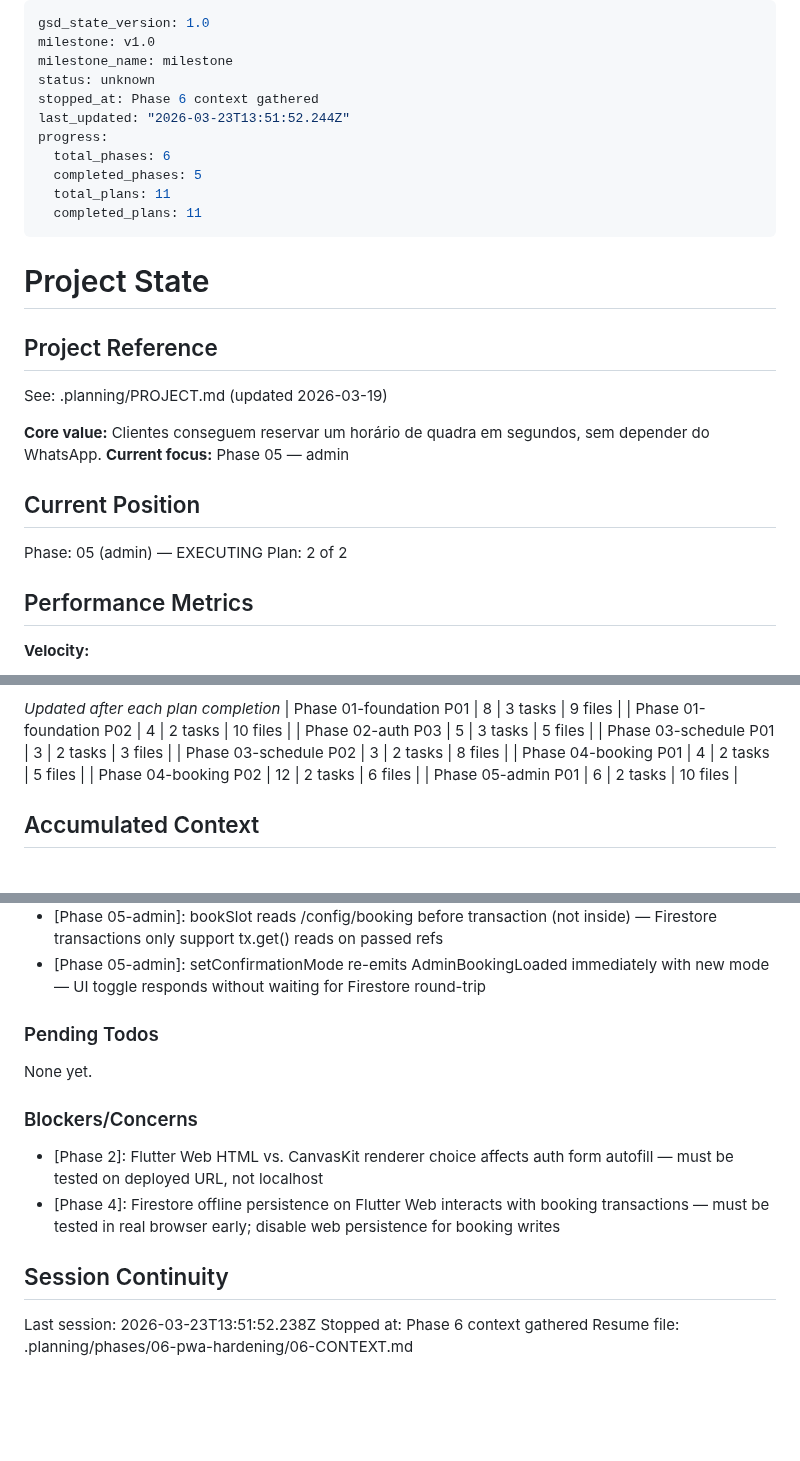
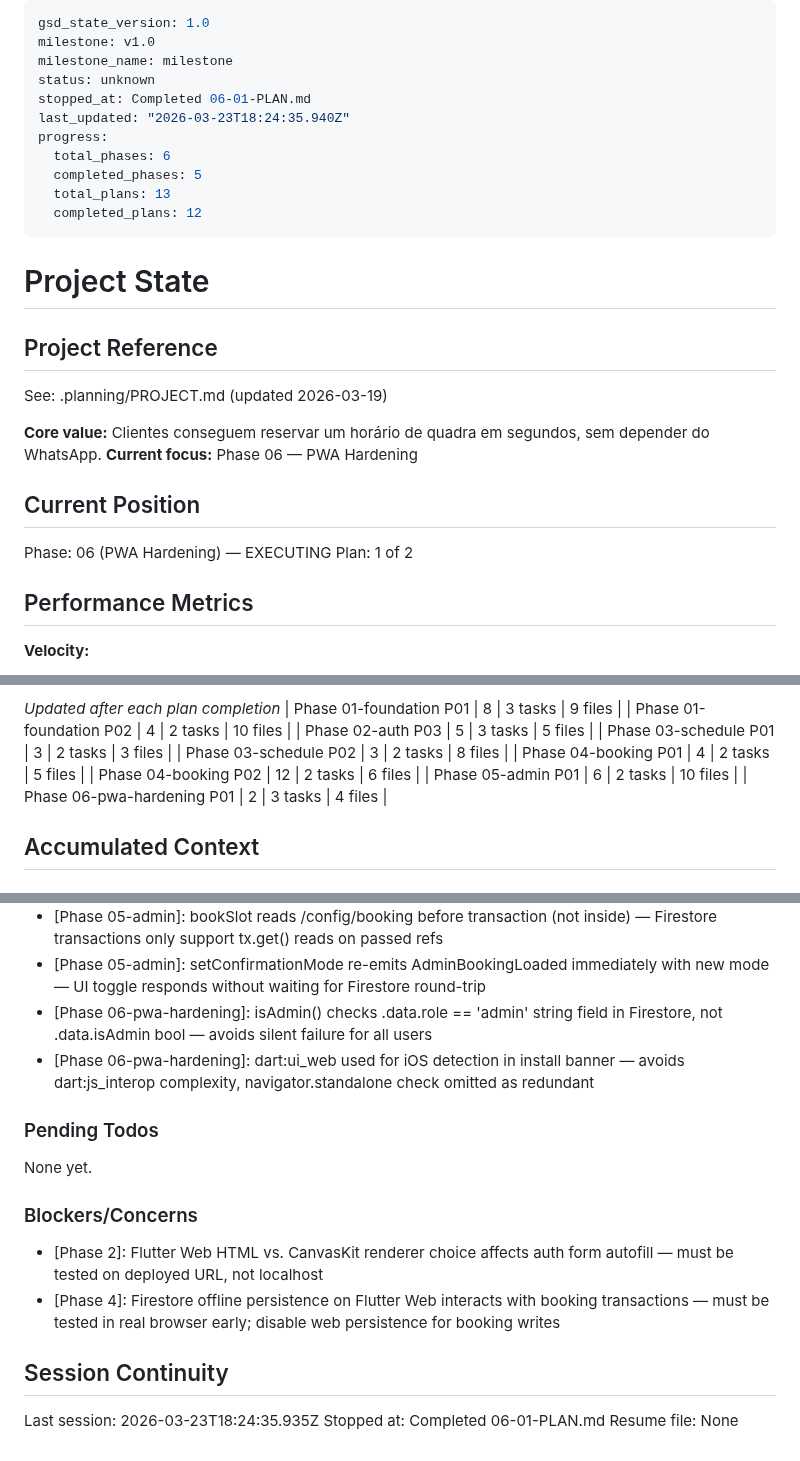
Before and after one commit to AlvaroRumpel/vida_ativa, a Markdown page: .planning/STATE.md, 3 parts joined by grey strips. Rendered like a GitHub page; blank space fills up the shorter version.

Commit message:
docs(06-01): complete PWA hardening plan 01 summary and state update
- Add 06-01-SUMMARY.md with Firestore rules, PWA title, iOS banner details
- Update STATE.md progress (92%), metrics, decisions, session
- Update ROADMAP.md phase 06 plan progress

```diff
--- a/.planning/STATE.md
+++ b/.planning/STATE.md
@@ -3,13 +3,13 @@ gsd_state_version: 1.0
 milestone: v1.0
 milestone_name: milestone
 status: unknown
-stopped_at: Phase 6 context gathered
-last_updated: "2026-03-23T13:51:52.244Z"
+stopped_at: Completed 06-01-PLAN.md
+last_updated: "2026-03-23T18:24:35.940Z"
 progress:
   total_phases: 6
   completed_phases: 5
-  total_plans: 11
-  completed_plans: 11
+  total_plans: 13
+  completed_plans: 12
 ---
 
 # Project State
@@ -19,12 +19,12 @@ progress:
 See: .planning/PROJECT.md (updated 2026-03-19)
 
 **Core value:** Clientes conseguem reservar um horário de quadra em segundos, sem depender do WhatsApp.
-**Current focus:** Phase 05 — admin
+**Current focus:** Phase 06 — PWA Hardening
 
 ## Current Position
 
-Phase: 05 (admin) — EXECUTING
-Plan: 2 of 2
+Phase: 06 (PWA Hardening) — EXECUTING
+Plan: 1 of 2
 
 ## Performance Metrics
 
@@ -54,6 +54,7 @@ Plan: 2 of 2
 | Phase 04-booking P01 | 4 | 2 tasks | 5 files |
 | Phase 04-booking P02 | 12 | 2 tasks | 6 files |
 | Phase 05-admin P01 | 6 | 2 tasks | 10 files |
+| Phase 06-pwa-hardening P01 | 2 | 3 tasks | 4 files |
 
 ## Accumulated Context
 
@@ -95,6 +96,8 @@ Recent decisions affecting current work:
 - [Phase 05-admin]: AdminBookingCubit.selectDate cancels previous StreamSubscription before starting new date stream — avoids duplicate emissions
 - [Phase 05-admin]: bookSlot reads /config/booking before transaction (not inside) — Firestore transactions only support tx.get() reads on passed refs
 - [Phase 05-admin]: setConfirmationMode re-emits AdminBookingLoaded immediately with new mode — UI toggle responds without waiting for Firestore round-trip
+- [Phase 06-pwa-hardening]: isAdmin() checks .data.role == 'admin' string field in Firestore, not .data.isAdmin bool — avoids silent failure for all users
+- [Phase 06-pwa-hardening]: dart:ui_web used for iOS detection in install banner — avoids dart:js_interop complexity, navigator.standalone check omitted as redundant
 
 ### Pending Todos
 
@@ -107,6 +110,6 @@ None yet.
 
 ## Session Continuity
 
-Last session: 2026-03-23T13:51:52.238Z
-Stopped at: Phase 6 context gathered
-Resume file: .planning/phases/06-pwa-hardening/06-CONTEXT.md
+Last session: 2026-03-23T18:24:35.935Z
+Stopped at: Completed 06-01-PLAN.md
+Resume file: None
```
Also changed, not shown: .planning/ROADMAP.md (+2 -2 lines), 1 other file.
